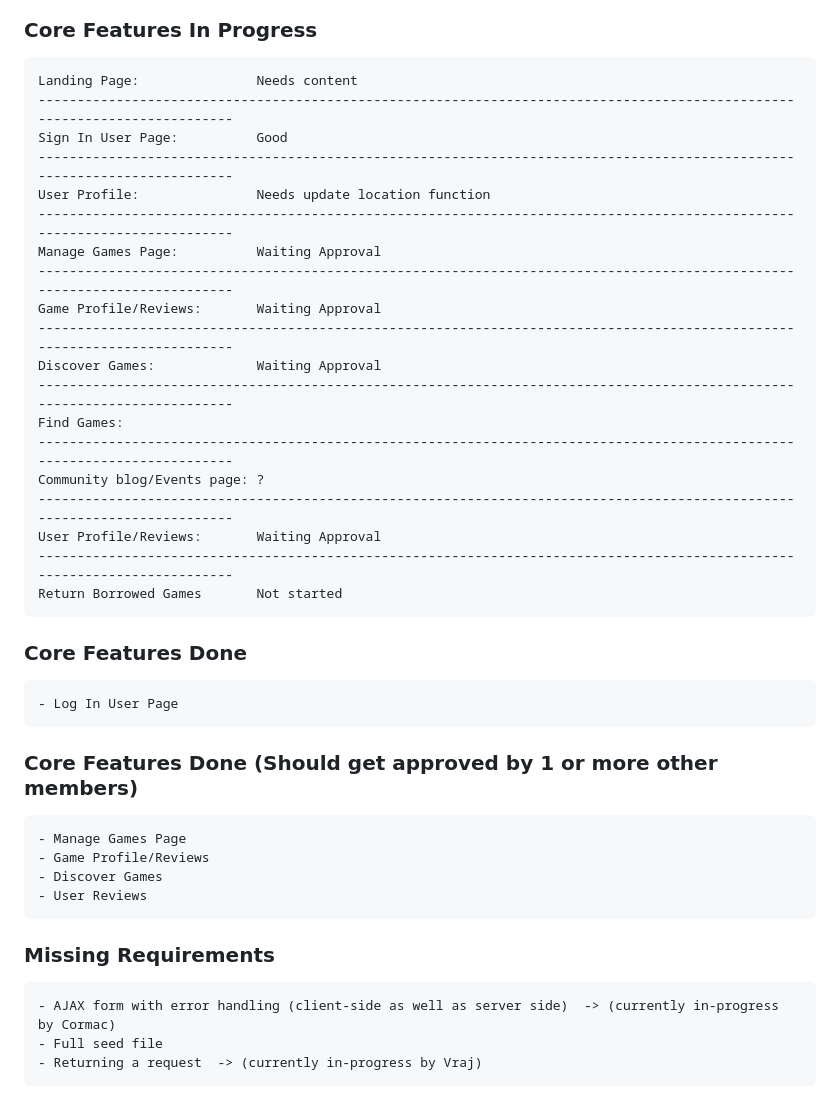
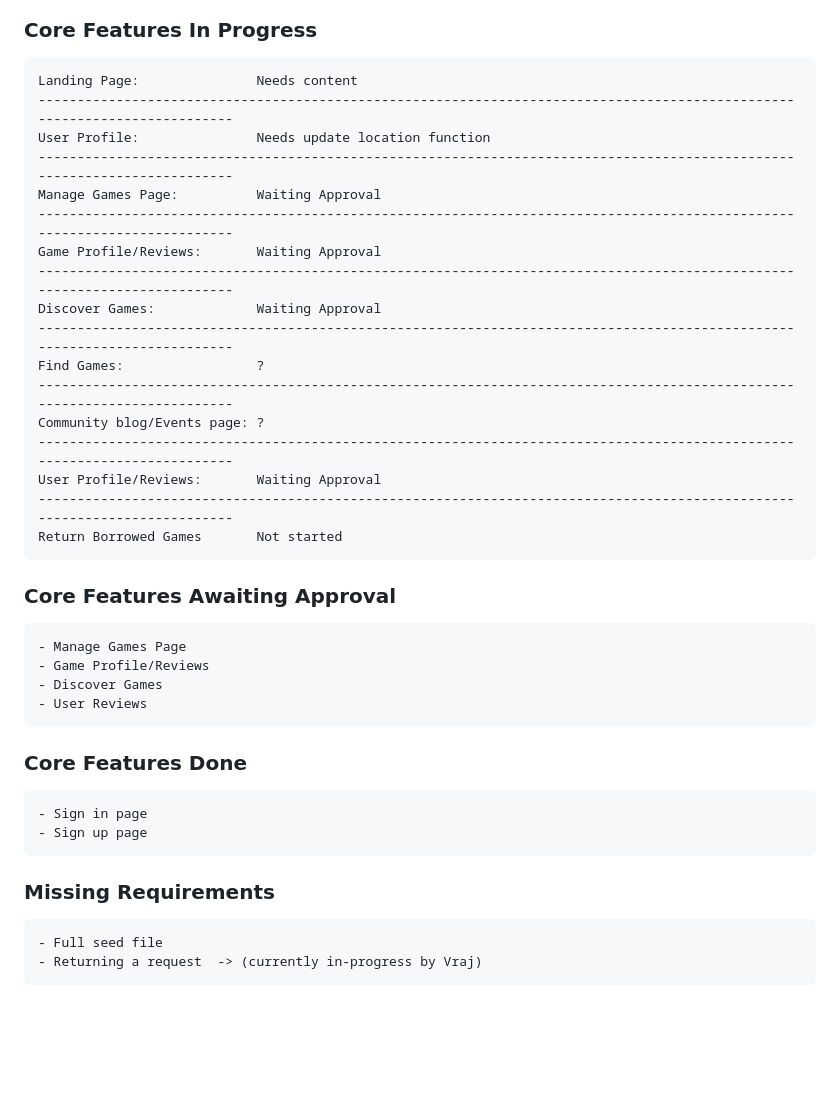
Before and after one commit to cormac-taylor/cs546_group22_final_project, a Markdown page: ToDo.md, the part around the change. Drawn GitHub-style; blank space fills up the shorter version.

```diff
--- a/ToDo.md
+++ b/ToDo.md
@@ -2,8 +2,6 @@
 
 ### Core Features In Progress
     Landing Page:               Needs content
-    --------------------------------------------------------------------------------------------------------------------------
-    Sign In User Page:          Good
     --------------------------------------------------------------------------------------------------------------------------
     User Profile:               Needs update location function
     --------------------------------------------------------------------------------------------------------------------------
@@ -13,7 +11,7 @@
     --------------------------------------------------------------------------------------------------------------------------
     Discover Games:             Waiting Approval
     --------------------------------------------------------------------------------------------------------------------------
-    Find Games:
+    Find Games:                 ?
     --------------------------------------------------------------------------------------------------------------------------
     Community blog/Events page: ?
     --------------------------------------------------------------------------------------------------------------------------
@@ -21,17 +19,17 @@
     --------------------------------------------------------------------------------------------------------------------------
     Return Borrowed Games       Not started
 
-### Core Features Done
-    - Log In User Page
-
-### Core Features Done (Should get approved by 1 or more other members)
+### Core Features Awaiting Approval
     - Manage Games Page
     - Game Profile/Reviews
     - Discover Games
     - User Reviews
 
+### Core Features Done
+    - Sign in page
+    - Sign up page
+
 ### Missing Requirements
-    - AJAX form with error handling (client-side as well as server side)  -> (currently in-progress by Cormac)
     - Full seed file
     - Returning a request  -> (currently in-progress by Vraj)
 
```
